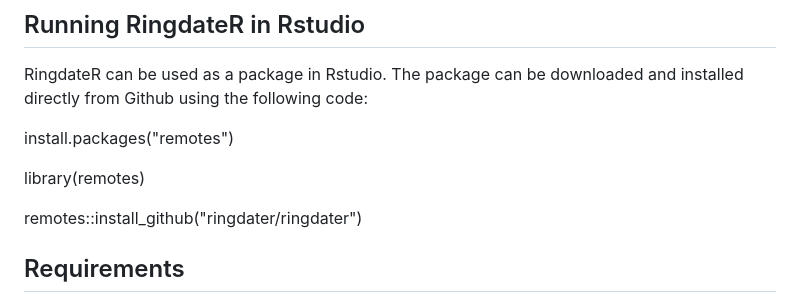
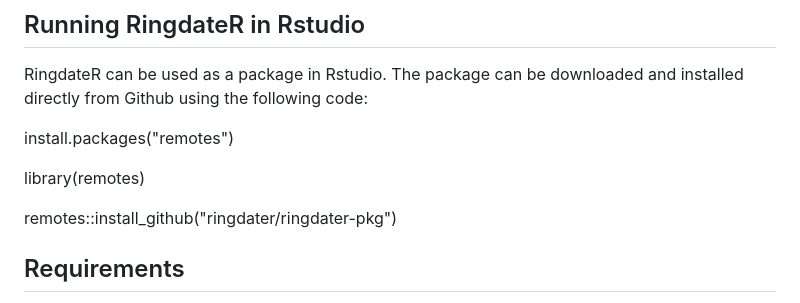
Before and after one commit to ringdater/ringdater_pkg, a Markdown page: README.md, the part around the change. Drawn GitHub-style.

Commit message:
Update GitHub repository link in README

```diff
--- a/README.md
+++ b/README.md
@@ -35,7 +35,7 @@ install.packages("remotes")
 
 library(remotes)
 
-remotes::install_github("ringdater/ringdater")
+remotes::install_github("ringdater/ringdater-pkg")
 
 ## Requirements
 
```
